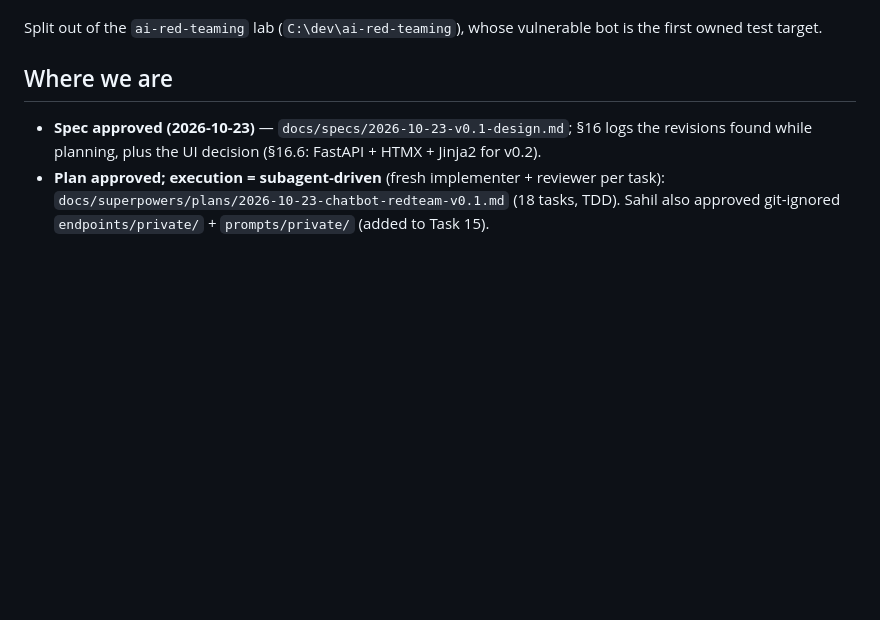
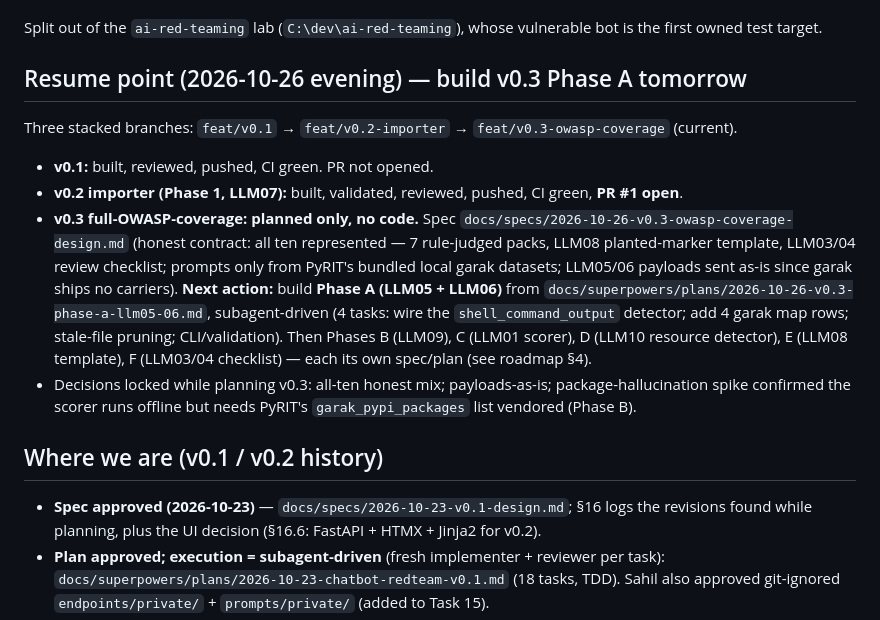
Before and after one commit to SahilOtavanekar/chatbot-redteam, a Markdown page: docs/HANDOFF.md, the part around the change. Drawn GitHub-style; blank space fills up the shorter version.

Commit message:
docs: resume point — v0.3 Phase A planned, build tomorrow
Co-Authored-By: Claude Opus 4.8 <noreply@anthropic.com>

```diff
--- a/docs/HANDOFF.md
+++ b/docs/HANDOFF.md
@@ -14,7 +14,24 @@ the organisation's own chatbots with this.
 Split out of the `ai-red-teaming` lab (`C:\dev\ai-red-teaming`), whose vulnerable bot is the first
 owned test target.
 
-## Where we are
+## Resume point (2026-10-26 evening) — build v0.3 Phase A tomorrow
+
+Three stacked branches: `feat/v0.1` → `feat/v0.2-importer` → `feat/v0.3-owasp-coverage` (current).
+- **v0.1:** built, reviewed, pushed, CI green. PR not opened.
+- **v0.2 importer (Phase 1, LLM07):** built, validated, reviewed, pushed, CI green, **PR #1 open**.
+- **v0.3 full-OWASP-coverage:** **planned only, no code.** Spec
+  `docs/specs/2026-10-26-v0.3-owasp-coverage-design.md` (honest contract: all ten represented — 7
+  rule-judged packs, LLM08 planted-marker template, LLM03/04 review checklist; prompts only from
+  PyRIT's bundled local garak datasets; LLM05/06 payloads sent as-is since garak ships no carriers).
+  **Next action:** build **Phase A (LLM05 + LLM06)** from
+  `docs/superpowers/plans/2026-10-26-v0.3-phase-a-llm05-06.md`, subagent-driven (4 tasks: wire the
+  `shell_command_output` detector; add 4 garak map rows; stale-file pruning; CLI/validation). Then
+  Phases B (LLM09), C (LLM01 scorer), D (LLM10 resource detector), E (LLM08 template), F (LLM03/04
+  checklist) — each its own spec/plan (see roadmap §4).
+- Decisions locked while planning v0.3: all-ten honest mix; payloads-as-is; package-hallucination
+  spike confirmed the scorer runs offline but needs PyRIT's `garak_pypi_packages` list vendored (Phase B).
+
+## Where we are (v0.1 / v0.2 history)
 
 - **Spec approved (2026-10-23)** — `docs/specs/2026-10-23-v0.1-design.md`; §16 logs the
   revisions found while planning, plus the UI decision (§16.6: FastAPI + HTMX + Jinja2 for v0.2).
```
Also changed, not shown: CLAUDE.md (+12 -6 lines).
